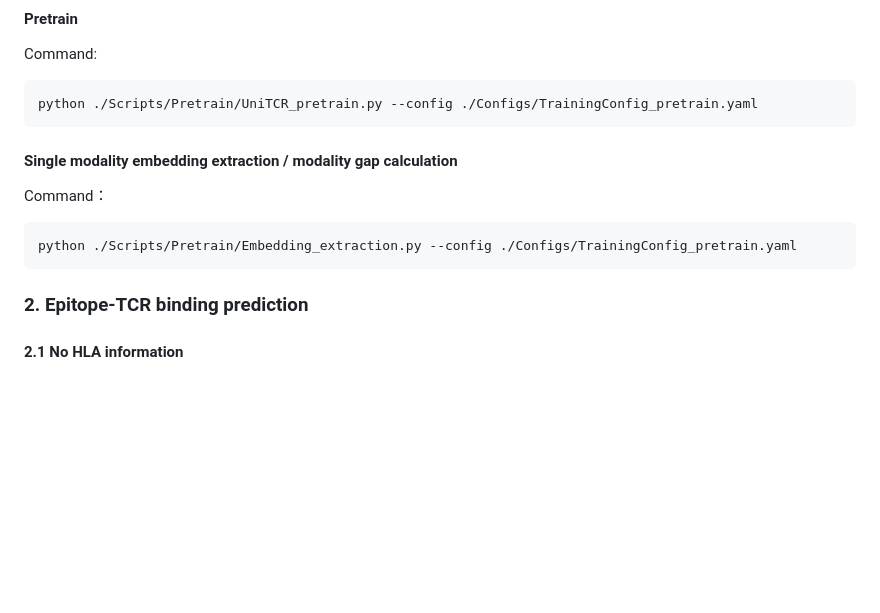
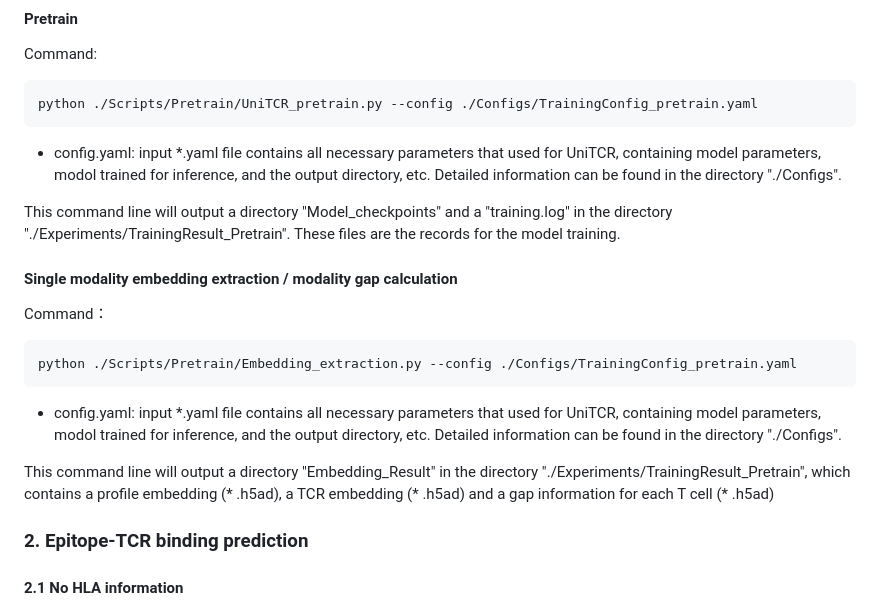
Before and after one commit to bm2-lab/UniTCR, a Markdown page: README.md, the part around the change. Drawn GitHub-style; blank space fills up the shorter version.

```diff
--- a/README.md
+++ b/README.md
@@ -21,12 +21,17 @@ UniTCR is a unified framework for integration and joint analysis of T cell recep
 Command:
 
     python ./Scripts/Pretrain/UniTCR_pretrain.py --config ./Configs/TrainingConfig_pretrain.yaml
+* config.yaml: input *.yaml file contains all necessary parameters that used for UniTCR, containing model parameters, modol trained for inference, and the output directory, etc. Detailed information can be found in the directory "./Configs".
 
+This command line will output a directory "Model_checkpoints" and a "training.log" in the directory "./Experiments/TrainingResult_Pretrain". These files are the records for the model training.
 #### Single modality embedding extraction / modality gap calculation
 Command：
 
     python ./Scripts/Pretrain/Embedding_extraction.py --config ./Configs/TrainingConfig_pretrain.yaml
 
+* config.yaml: input *.yaml file contains all necessary parameters that used for UniTCR, containing model parameters, modol trained for inference, and the output directory, etc. Detailed information can be found in the directory "./Configs".
+
+This command line will output a directory "Embedding_Result" in the directory "./Experiments/TrainingResult_Pretrain", which contains a profile embedding (* .h5ad), a TCR embedding (* .h5ad) and a gap information for each T cell (* .h5ad)
 ### 2. Epitope-TCR binding prediction
 #### 2.1 No HLA information
 #### Training:
```
